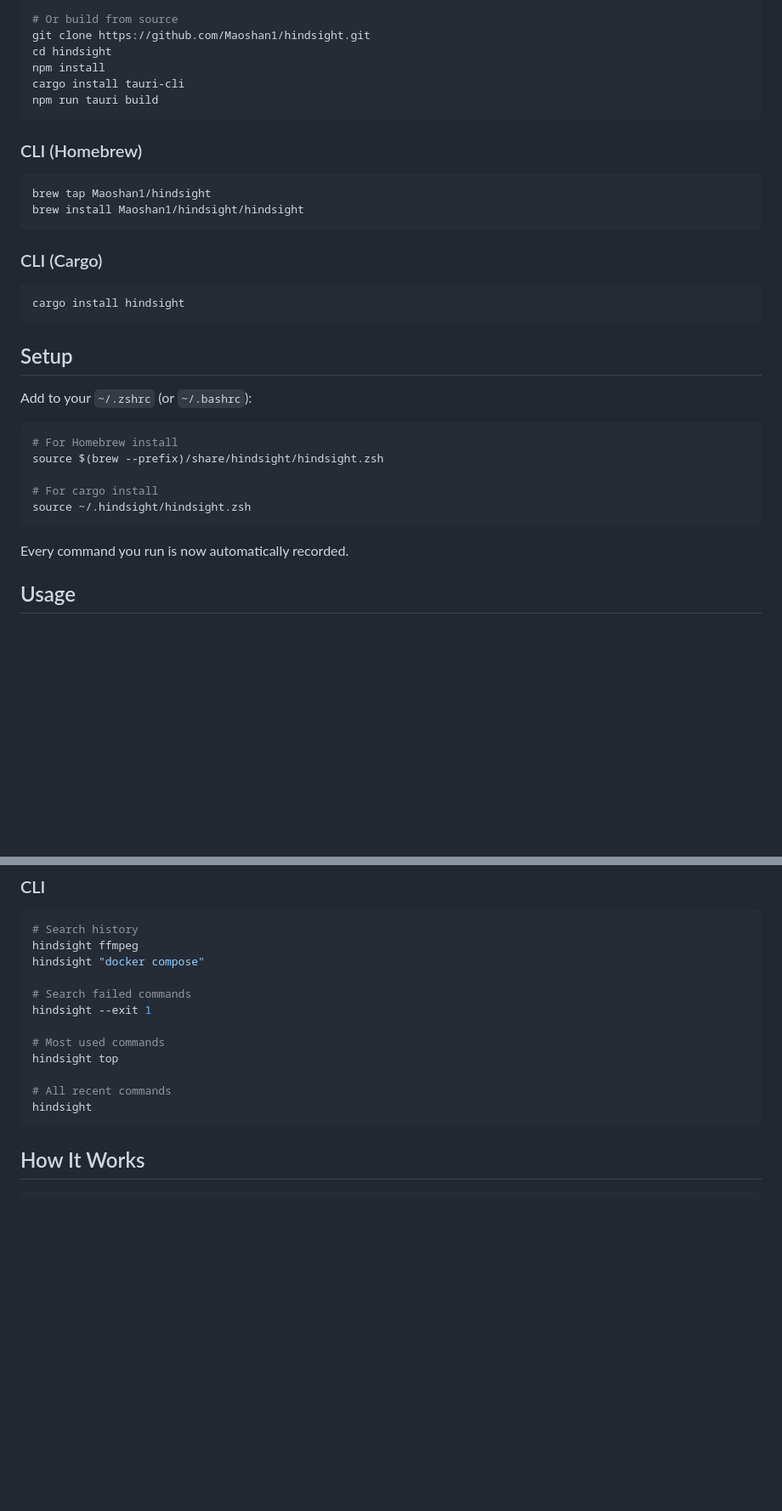
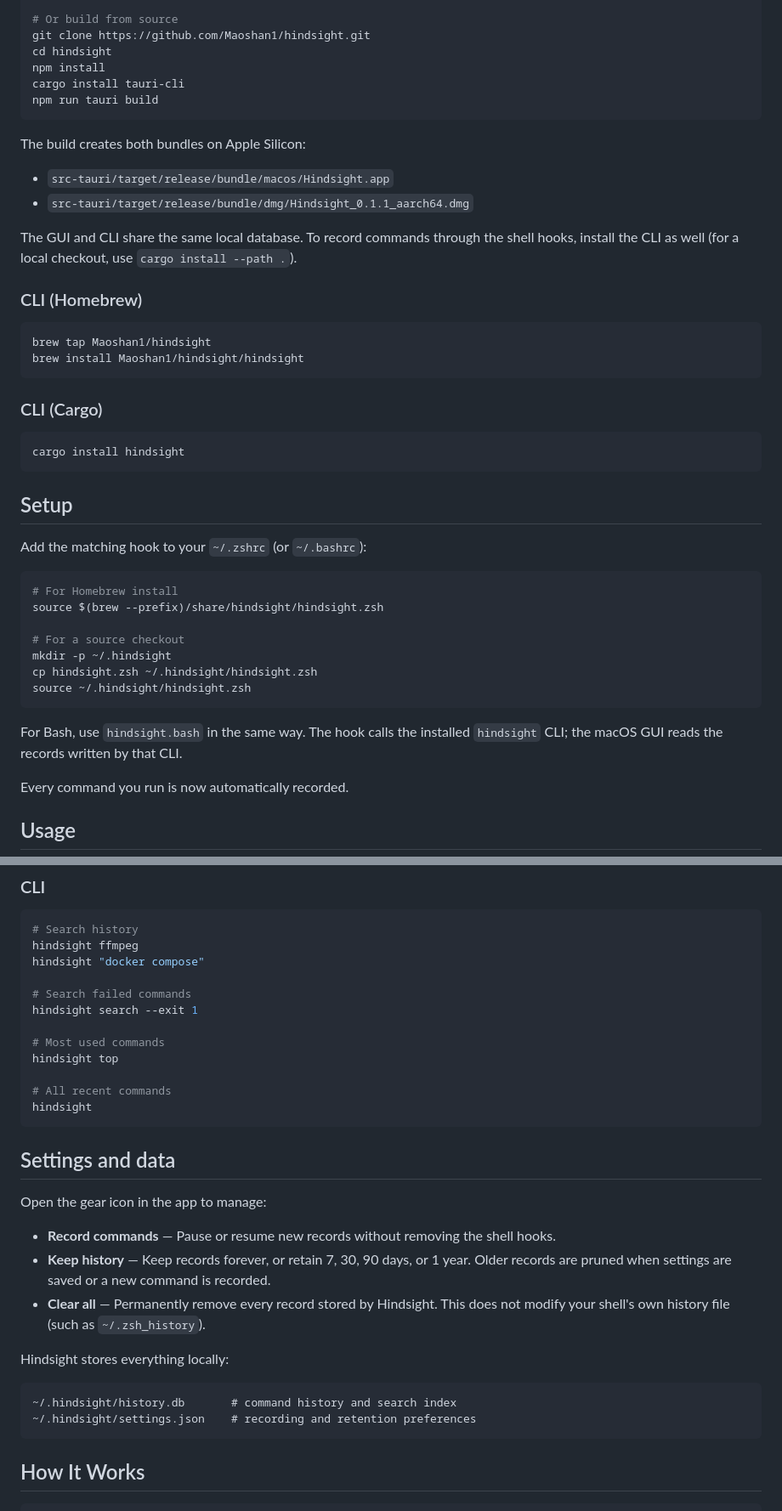
Before and after one commit to Maoshan1/hindsight, a Markdown page: README.md, 2 parts joined by grey strips. Shown at 85% size. GitHub-like rendering; blank space fills up the shorter version.

Commit message:
docs: document app settings and development workflow

````diff
--- a/README.md
+++ b/README.md
@@ -65,6 +68,15 @@ cargo install tauri-cli
 npm run tauri build
 ```
 
+The build creates both bundles on Apple Silicon:
+
+- `src-tauri/target/release/bundle/macos/Hindsight.app`
+- `src-tauri/target/release/bundle/dmg/Hindsight_0.1.1_aarch64.dmg`
+
+The GUI and CLI share the same local database. To record commands through the
+shell hooks, install the CLI as well (for a local checkout, use
+`cargo install --path .`).
+
 ### CLI (Homebrew)
 
 ```bash
@@ -80,15 +92,20 @@ cargo install hindsight
 
 ## Setup
 
-Add to your `~/.zshrc` (or `~/.bashrc`):
+Add the matching hook to your `~/.zshrc` (or `~/.bashrc`):
 
 ```bash
 # For Homebrew install
 source $(brew --prefix)/share/hindsight/hindsight.zsh
 
-# For cargo install
+# For a source checkout
+mkdir -p ~/.hindsight
+cp hindsight.zsh ~/.hindsight/hindsight.zsh
 source ~/.hindsight/hindsight.zsh
 ```
+
+For Bash, use `hindsight.bash` in the same way. The hook calls the installed
+`hindsight` CLI; the macOS GUI reads the records written by that CLI.
 
 Every command you run is now automatically recorded.
 
@@ -114,13 +131,30 @@ hindsight ffmpeg
 hindsight "docker compose"
 
 # Search failed commands
-hindsight --exit 1
+hindsight search --exit 1
 
 # Most used commands
 hindsight top
 
 # All recent commands
 hindsight
+```
+
+## Settings and data
+
+Open the gear icon in the app to manage:
+
+- **Record commands** — Pause or resume new records without removing the shell hooks.
+- **Keep history** — Keep records forever, or retain 7, 30, 90 days, or 1 year.
+  Older records are pruned when settings are saved or a new command is recorded.
+- **Clear all** — Permanently remove every record stored by Hindsight. This does
+  not modify your shell's own history file (such as `~/.zsh_history`).
+
+Hindsight stores everything locally:
+
+```text
+~/.hindsight/history.db       # command history and search index
+~/.hindsight/settings.json    # recording and retention preferences
 ```
 
 ## How It Works
````
Also changed, not shown: other parts of README.md (+20 -1 lines), README.zh-CN.md (+50 -4 lines).
